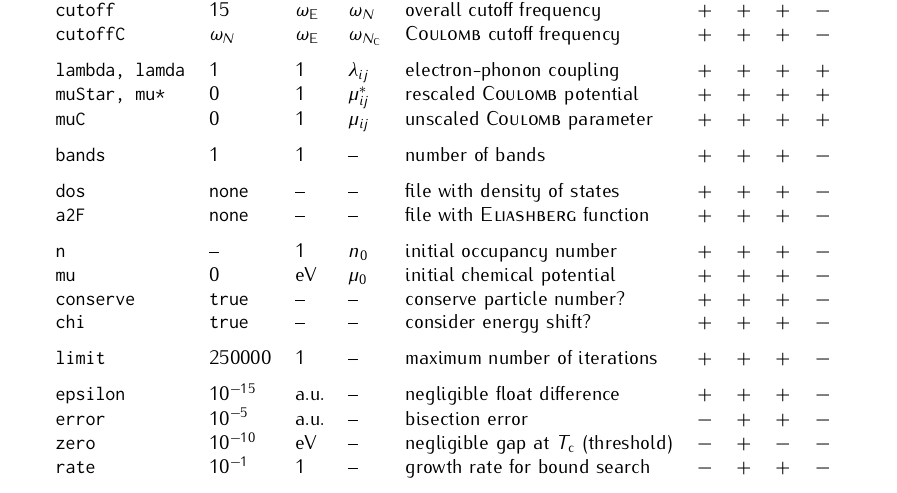
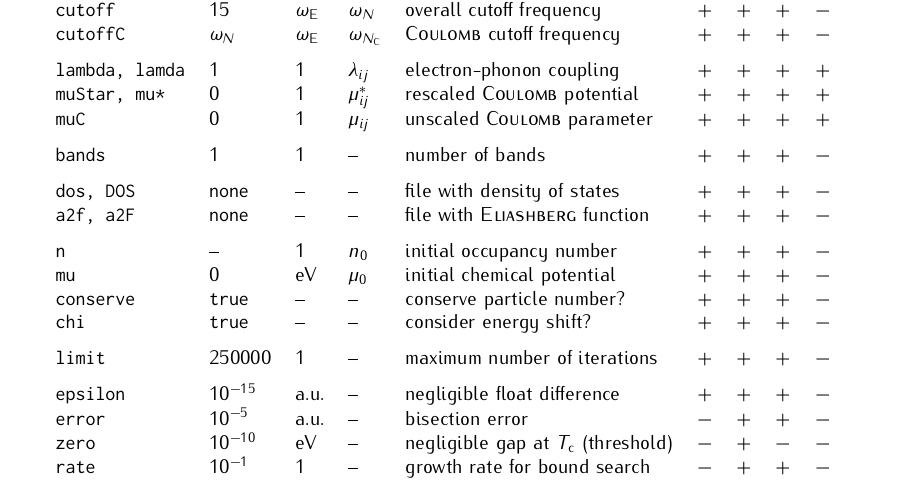
Before and after one commit to janberges/ebmb, a LaTeX document (manual/ebmb.tex): part of page 4 of 5, cut so that both start at the same text. Compiled offline with pdfLaTeX.

Commit message:
Define aliases "DOS" and "a2f" for "dos" and "a2F"

```diff
--- a/manual/ebmb.tex
+++ b/manual/ebmb.tex
@@ -344,8 +344,8 @@
          \tt muStar, mu*   & 0           & 1                & $\mu^*_{i j}$       & rescaled \textsc{Coulomb} potential        & $+$ & $+$ & $+$ & $+$ \\
          \tt muC           & 0           & 1                & $\mu_{i j}$         & unscaled \textsc{Coulomb} parameter        & $+$ & $+$ & $+$ & $+$ \\[\gap]
          \tt bands         & 1           & 1                & --                  & number of bands                            & $+$ & $+$ & $+$ & $-$ \\[\gap]
-         \tt dos           & \tt none    & --               & --                  & file with density of states                & $+$ & $+$ & $+$ & $-$ \\
-         \tt a2F           & \tt none    & --               & --                  & file with \textsc{Eliashberg} function     & $+$ & $+$ & $+$ & $-$ \\[\gap]
+         \tt dos, DOS      & \tt none    & --               & --                  & file with density of states                & $+$ & $+$ & $+$ & $-$ \\
+         \tt a2f, a2F      & \tt none    & --               & --                  & file with \textsc{Eliashberg} function     & $+$ & $+$ & $+$ & $-$ \\[\gap]
          \tt n             & --          & 1                & $n_0$               & initial occupancy number                   & $+$ & $+$ & $+$ & $-$ \\
          \tt mu            & 0           & eV               & $\mu_0$             & initial chemical potential                 & $+$ & $+$ & $+$ & $-$ \\
          \tt conserve      & \tt true    & --               & --                  & conserve particle number?                  & $+$ & $+$ & $+$ & $-$ \\
```
Also changed, not shown: 1 other file.
